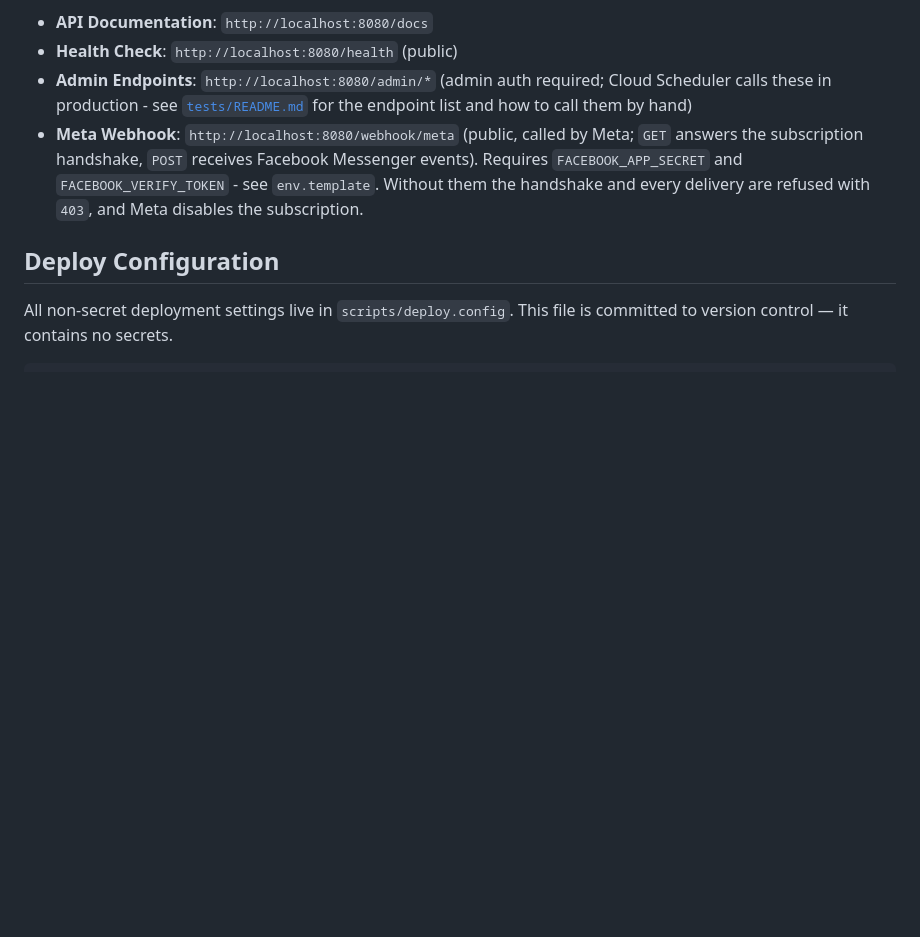
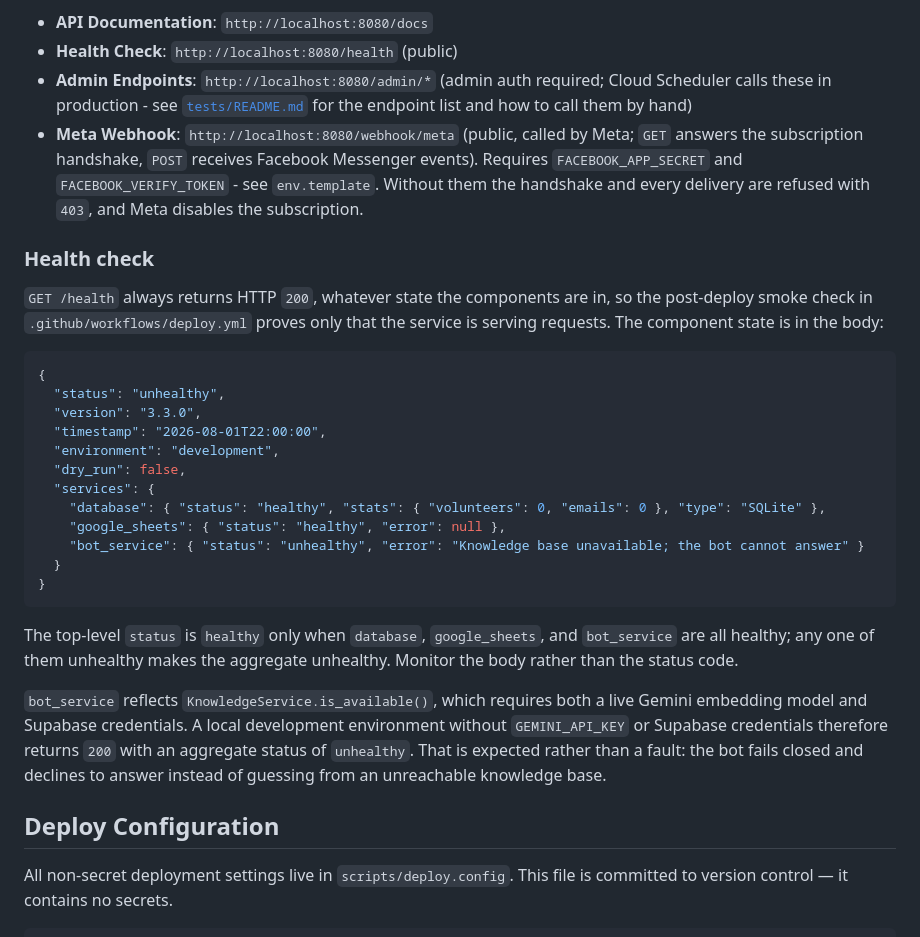
Before and after one commit to vietwillnguyen/vietnam-hearts, a Markdown page: README.md, the part around the change. GitHub-like rendering; blank space fills up the shorter version.

Commit message:
no-mistakes(document): document health check semantics and refresh the qna spec

````diff
--- a/README.md
+++ b/README.md
@@ -168,6 +168,29 @@ Once running, the API will be available at:
 - **Health Check**: `http://localhost:8080/health` (public)
 - **Admin Endpoints**: `http://localhost:8080/admin/*` (admin auth required; Cloud Scheduler calls these in production - see [`tests/README.md`](tests/README.md) for the endpoint list and how to call them by hand)
 - **Meta Webhook**: `http://localhost:8080/webhook/meta` (public, called by Meta; `GET` answers the subscription handshake, `POST` receives Facebook Messenger events). Requires `FACEBOOK_APP_SECRET` and `FACEBOOK_VERIFY_TOKEN` - see `env.template`. Without them the handshake and every delivery are refused with `403`, and Meta disables the subscription.
+
+### Health check
+
+`GET /health` always returns HTTP `200`, whatever state the components are in, so the post-deploy smoke check in `.github/workflows/deploy.yml` proves only that the service is serving requests. The component state is in the body:
+
+```json
+{
+  "status": "unhealthy",
+  "version": "3.3.0",
+  "timestamp": "2026-08-01T22:00:00",
+  "environment": "development",
+  "dry_run": false,
+  "services": {
+    "database": { "status": "healthy", "stats": { "volunteers": 0, "emails": 0 }, "type": "SQLite" },
+    "google_sheets": { "status": "healthy", "error": null },
+    "bot_service": { "status": "unhealthy", "error": "Knowledge base unavailable; the bot cannot answer" }
+  }
+}
+```
+
+The top-level `status` is `healthy` only when `database`, `google_sheets`, and `bot_service` are all healthy; any one of them unhealthy makes the aggregate unhealthy. Monitor the body rather than the status code.
+
+`bot_service` reflects `KnowledgeService.is_available()`, which requires both a live Gemini embedding model and Supabase credentials. A local development environment without `GEMINI_API_KEY` or Supabase credentials therefore returns `200` with an aggregate status of `unhealthy`. That is expected rather than a fault: the bot fails closed and declines to answer instead of guessing from an unreachable knowledge base.
 
 ## Deploy Configuration
 
````
Also changed, not shown: 2 other files.
